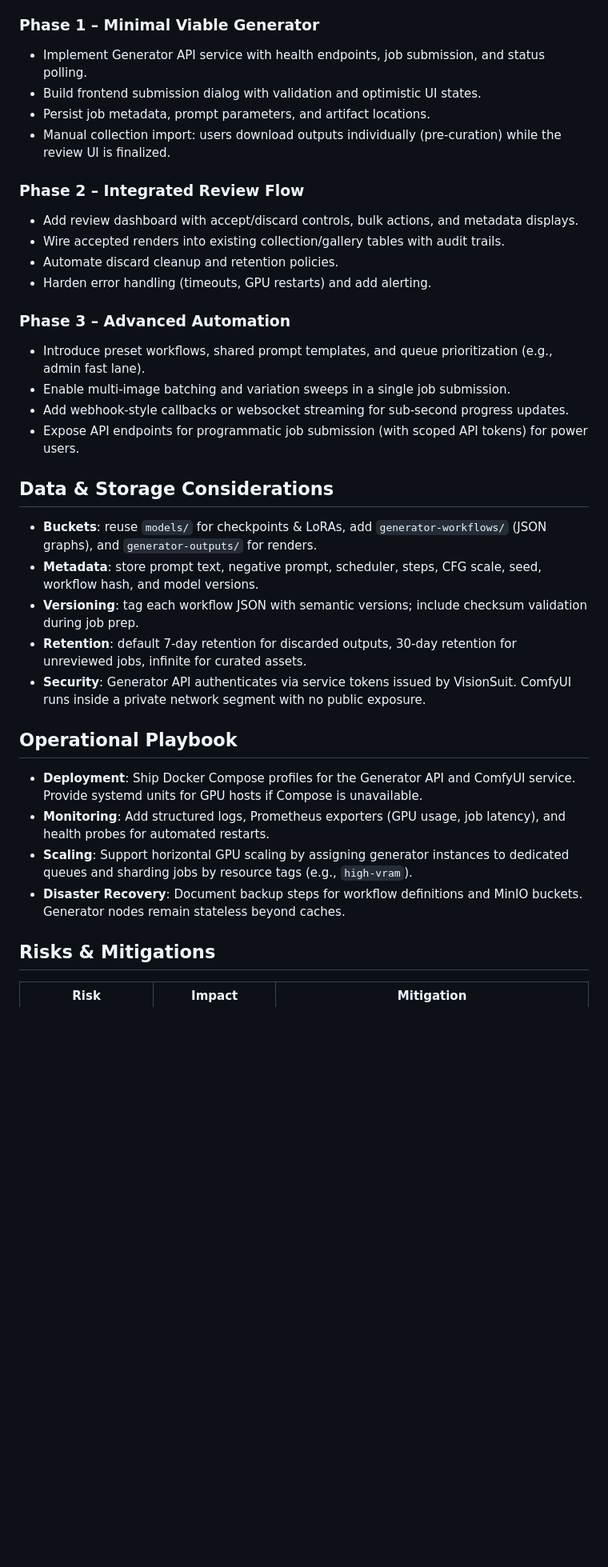
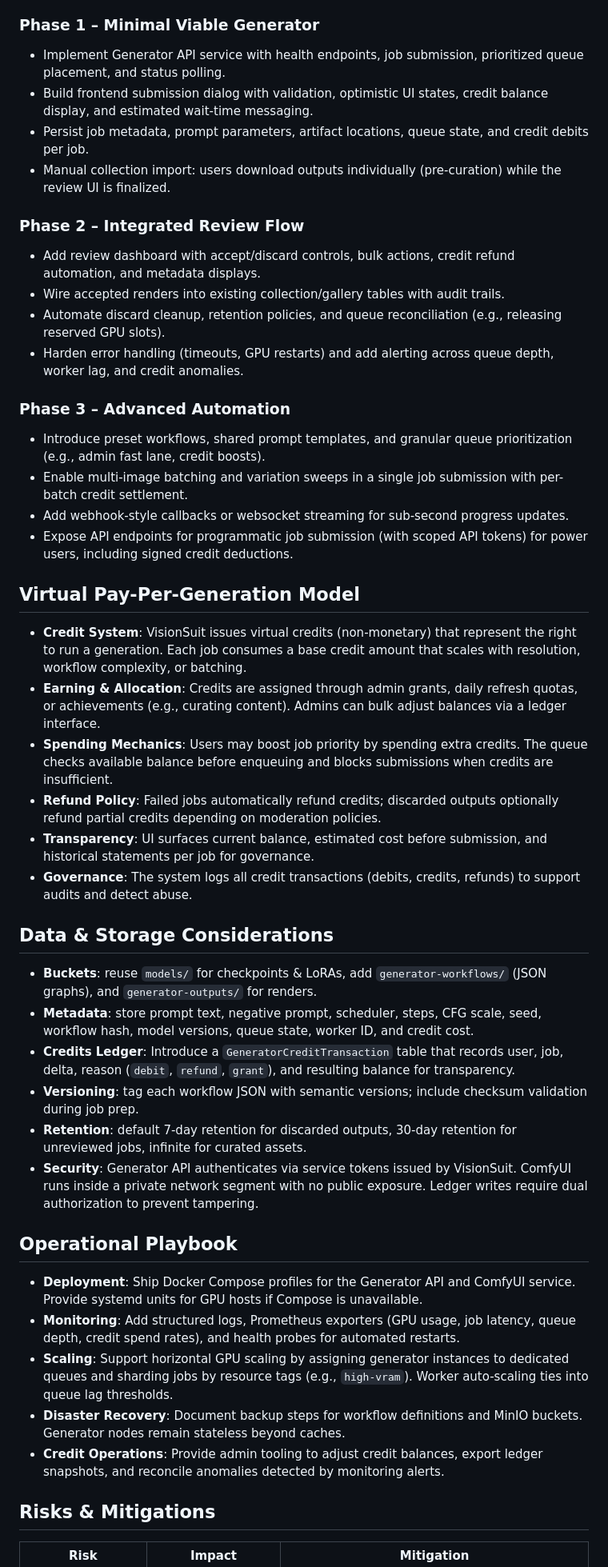
Before and after one commit to AsaTyr2018/VisionSuit, a Markdown page: docs/on-site-image-generator-plan.md, the part around one of its changes. Shown at 80% size. Drawn GitHub-style; blank space fills up the shorter version.

Commit message:
Document generator queue and credit model

```diff
--- a/docs/on-site-image-generator-plan.md
+++ b/docs/on-site-image-generator-plan.md
@@ -63,35 +71,45 @@ The on-site image generator introduces an internal rendering service that runs [
 - Define Prisma schema extensions for `GeneratorJob`, `GeneratorArtifact`, and moderation fields.
 
 ### Phase 1 – Minimal Viable Generator
-- Implement Generator API service with health endpoints, job submission, and status polling.
-- Build frontend submission dialog with validation and optimistic UI states.
-- Persist job metadata, prompt parameters, and artifact locations.
+- Implement Generator API service with health endpoints, job submission, prioritized queue placement, and status polling.
+- Build frontend submission dialog with validation, optimistic UI states, credit balance display, and estimated wait-time messaging.
+- Persist job metadata, prompt parameters, artifact locations, queue state, and credit debits per job.
 - Manual collection import: users download outputs individually (pre-curation) while the review UI is finalized.
 
 ### Phase 2 – Integrated Review Flow
-- Add review dashboard with accept/discard controls, bulk actions, and metadata displays.
+- Add review dashboard with accept/discard controls, bulk actions, credit refund automation, and metadata displays.
 - Wire accepted renders into existing collection/gallery tables with audit trails.
-- Automate discard cleanup and retention policies.
-- Harden error handling (timeouts, GPU restarts) and add alerting.
+- Automate discard cleanup, retention policies, and queue reconciliation (e.g., releasing reserved GPU slots).
+- Harden error handling (timeouts, GPU restarts) and add alerting across queue depth, worker lag, and credit anomalies.
 
 ### Phase 3 – Advanced Automation
-- Introduce preset workflows, shared prompt templates, and queue prioritization (e.g., admin fast lane).
-- Enable multi-image batching and variation sweeps in a single job submission.
+- Introduce preset workflows, shared prompt templates, and granular queue prioritization (e.g., admin fast lane, credit boosts).
+- Enable multi-image batching and variation sweeps in a single job submission with per-batch credit settlement.
 - Add webhook-style callbacks or websocket streaming for sub-second progress updates.
-- Expose API endpoints for programmatic job submission (with scoped API tokens) for power users.
+- Expose API endpoints for programmatic job submission (with scoped API tokens) for power users, including signed credit deductions.
+
+## Virtual Pay-Per-Generation Model
+- **Credit System**: VisionSuit issues virtual credits (non-monetary) that represent the right to run a generation. Each job consumes a base credit amount that scales with resolution, workflow complexity, or batching.
+- **Earning & Allocation**: Credits are assigned through admin grants, daily refresh quotas, or achievements (e.g., curating content). Admins can bulk adjust balances via a ledger interface.
+- **Spending Mechanics**: Users may boost job priority by spending extra credits. The queue checks available balance before enqueuing and blocks submissions when credits are insufficient.
+- **Refund Policy**: Failed jobs automatically refund credits; discarded outputs optionally refund partial credits depending on moderation policies.
+- **Transparency**: UI surfaces current balance, estimated cost before submission, and historical statements per job for governance.
+- **Governance**: The system logs all credit transactions (debits, credits, refunds) to support audits and detect abuse.
 
 ## Data & Storage Considerations
 - **Buckets**: reuse `models/` for checkpoints & LoRAs, add `generator-workflows/` (JSON graphs), and `generator-outputs/` for renders.
-- **Metadata**: store prompt text, negative prompt, scheduler, steps, CFG scale, seed, workflow hash, and model versions.
+- **Metadata**: store prompt text, negative prompt, scheduler, steps, CFG scale, seed, workflow hash, model versions, queue state, worker ID, and credit cost.
+- **Credits Ledger**: Introduce a `GeneratorCreditTransaction` table that records user, job, delta, reason (`debit`, `refund`, `grant`), and resulting balance for transparency.
 - **Versioning**: tag each workflow JSON with semantic versions; include checksum validation during job prep.
 - **Retention**: default 7-day retention for discarded outputs, 30-day retention for unreviewed jobs, infinite for curated assets.
-- **Security**: Generator API authenticates via service tokens issued by VisionSuit. ComfyUI runs inside a private network segment with no public exposure.
+- **Security**: Generator API authenticates via service tokens issued by VisionSuit. ComfyUI runs inside a private network segment with no public exposure. Ledger writes require dual authorization to prevent tampering.
 
 ## Operational Playbook
 - **Deployment**: Ship Docker Compose profiles for the Generator API and ComfyUI service. Provide systemd units for GPU hosts if Compose is unavailable.
-- **Monitoring**: Add structured logs, Prometheus exporters (GPU usage, job latency), and health probes for automated restarts.
-- **Scaling**: Support horizontal GPU scaling by assigning generator instances to dedicated queues and sharding jobs by resource tags (e.g., `high-vram`).
+- **Monitoring**: Add structured logs, Prometheus exporters (GPU usage, job latency, queue depth, credit spend rates), and health probes for automated restarts.
+- **Scaling**: Support horizontal GPU scaling by assigning generator instances to dedicated queues and sharding jobs by resource tags (e.g., `high-vram`). Worker auto-scaling ties into queue lag thresholds.
 - **Disaster Recovery**: Document backup steps for workflow definitions and MinIO buckets. Generator nodes remain stateless beyond caches.
+- **Credit Operations**: Provide admin tooling to adjust credit balances, export ledger snapshots, and reconcile anomalies detected by monitoring alerts.
 
 ## Risks & Mitigations
 | Risk | Impact | Mitigation |
```
Also changed, not shown: other parts of docs/on-site-image-generator-plan.md (+23 -10 lines), ChangeLog/changelog.md (+5 -0 lines).
